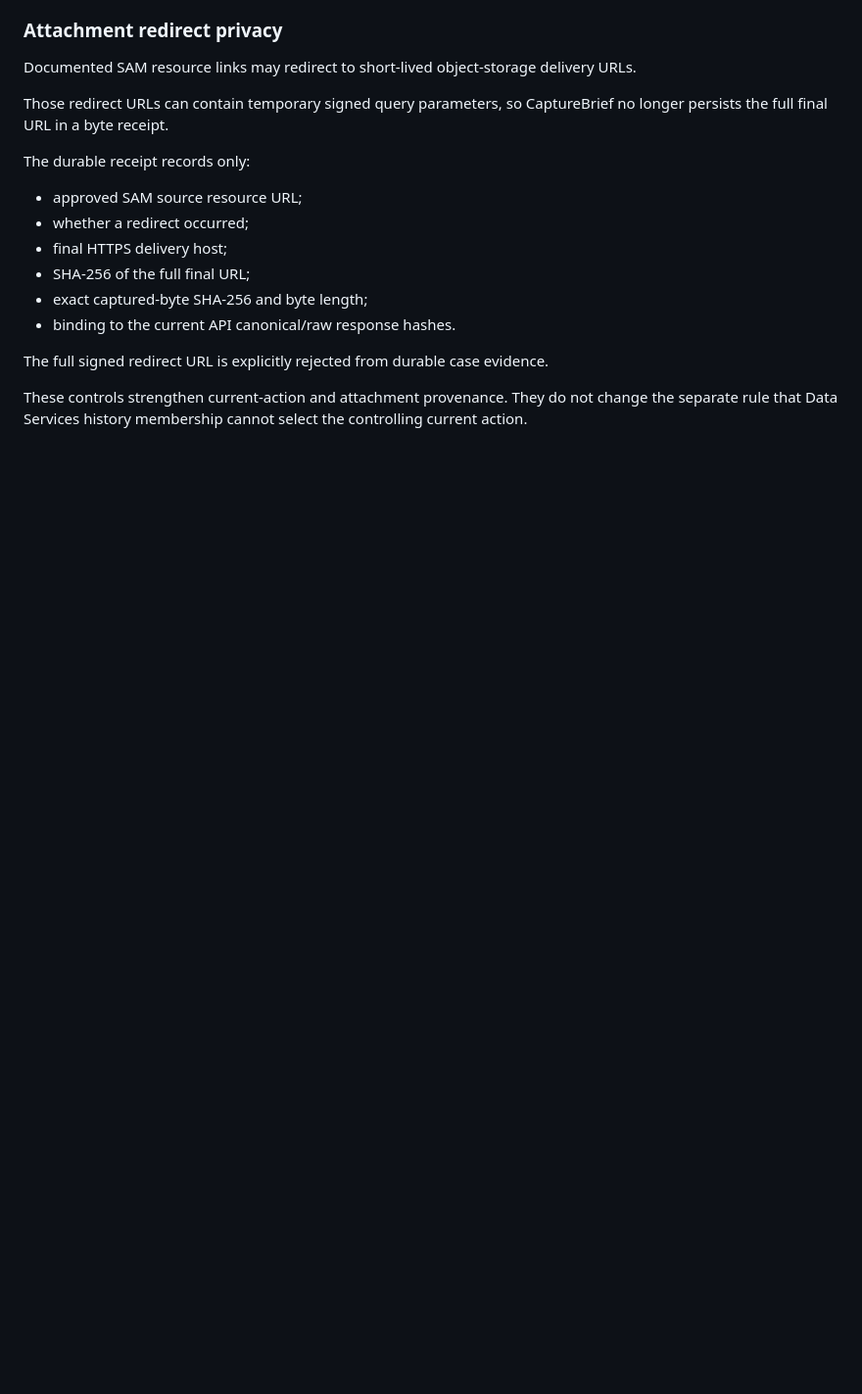
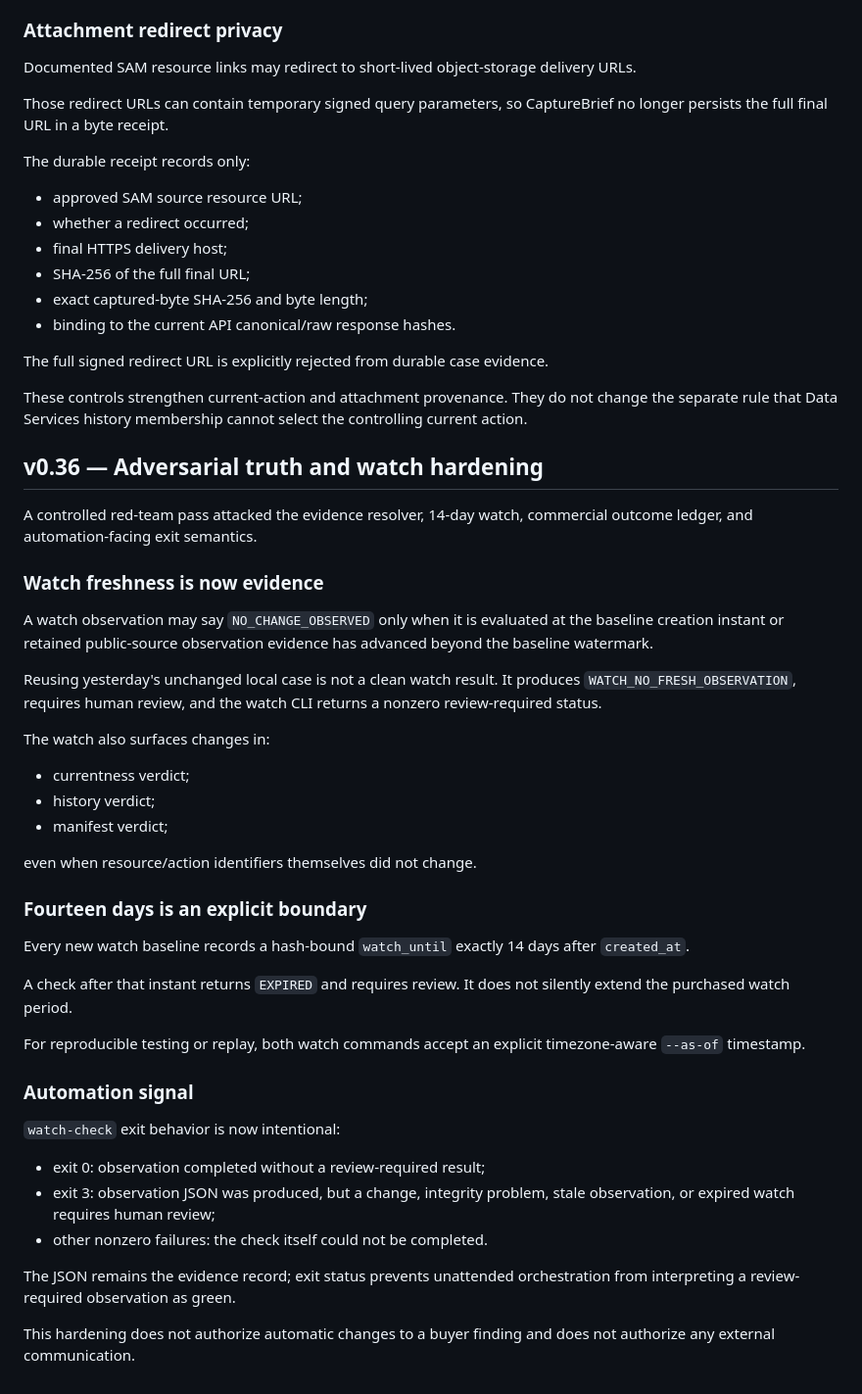
Before and after one commit to P00NSMASHER/capturebrief, a Markdown page: PRODUCT-CORE.md, the part around the change. Shown at 98% size. Drawn GitHub-style; blank space fills up the shorter version.

Commit message:
Document red-team hardening in PRODUCT-CORE.md

```diff
--- a/PRODUCT-CORE.md
+++ b/PRODUCT-CORE.md
@@ -2361,3 +2361,41 @@ The durable receipt records only:
 The full signed redirect URL is explicitly rejected from durable case evidence.
 
 These controls strengthen current-action and attachment provenance. They do not change the separate rule that Data Services history membership cannot select the controlling current action.
+
+## v0.36 — Adversarial truth and watch hardening
+
+A controlled red-team pass attacked the evidence resolver, 14-day watch, commercial outcome ledger, and automation-facing exit semantics.
+
+### Watch freshness is now evidence
+
+A watch observation may say `NO_CHANGE_OBSERVED` only when it is evaluated at the baseline creation instant or retained public-source observation evidence has advanced beyond the baseline watermark.
+
+Reusing yesterday's unchanged local case is not a clean watch result. It produces `WATCH_NO_FRESH_OBSERVATION`, requires human review, and the watch CLI returns a nonzero review-required status.
+
+The watch also surfaces changes in:
+
+- currentness verdict;
+- history verdict;
+- manifest verdict;
+
+even when resource/action identifiers themselves did not change.
+
+### Fourteen days is an explicit boundary
+
+Every new watch baseline records a hash-bound `watch_until` exactly 14 days after `created_at`.
+
+A check after that instant returns `EXPIRED` and requires review. It does not silently extend the purchased watch period.
+
+For reproducible testing or replay, both watch commands accept an explicit timezone-aware `--as-of` timestamp.
+
+### Automation signal
+
+`watch-check` exit behavior is now intentional:
+
+- exit 0: observation completed without a review-required result;
+- exit 3: observation JSON was produced, but a change, integrity problem, stale observation, or expired watch requires human review;
+- other nonzero failures: the check itself could not be completed.
+
+The JSON remains the evidence record; exit status prevents unattended orchestration from interpreting a review-required observation as green.
+
+This hardening does not authorize automatic changes to a buyer finding and does not authorize any external communication.
```
